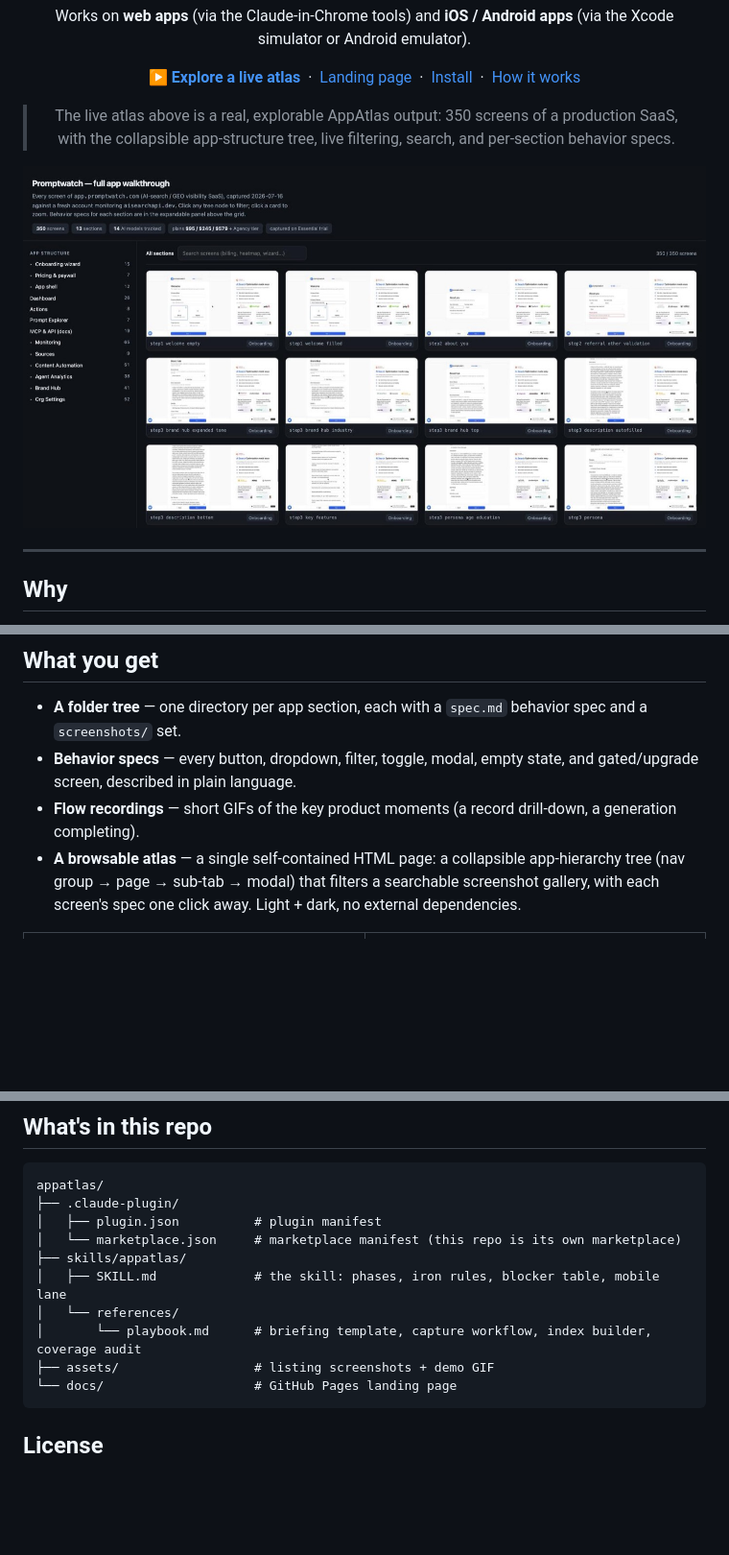
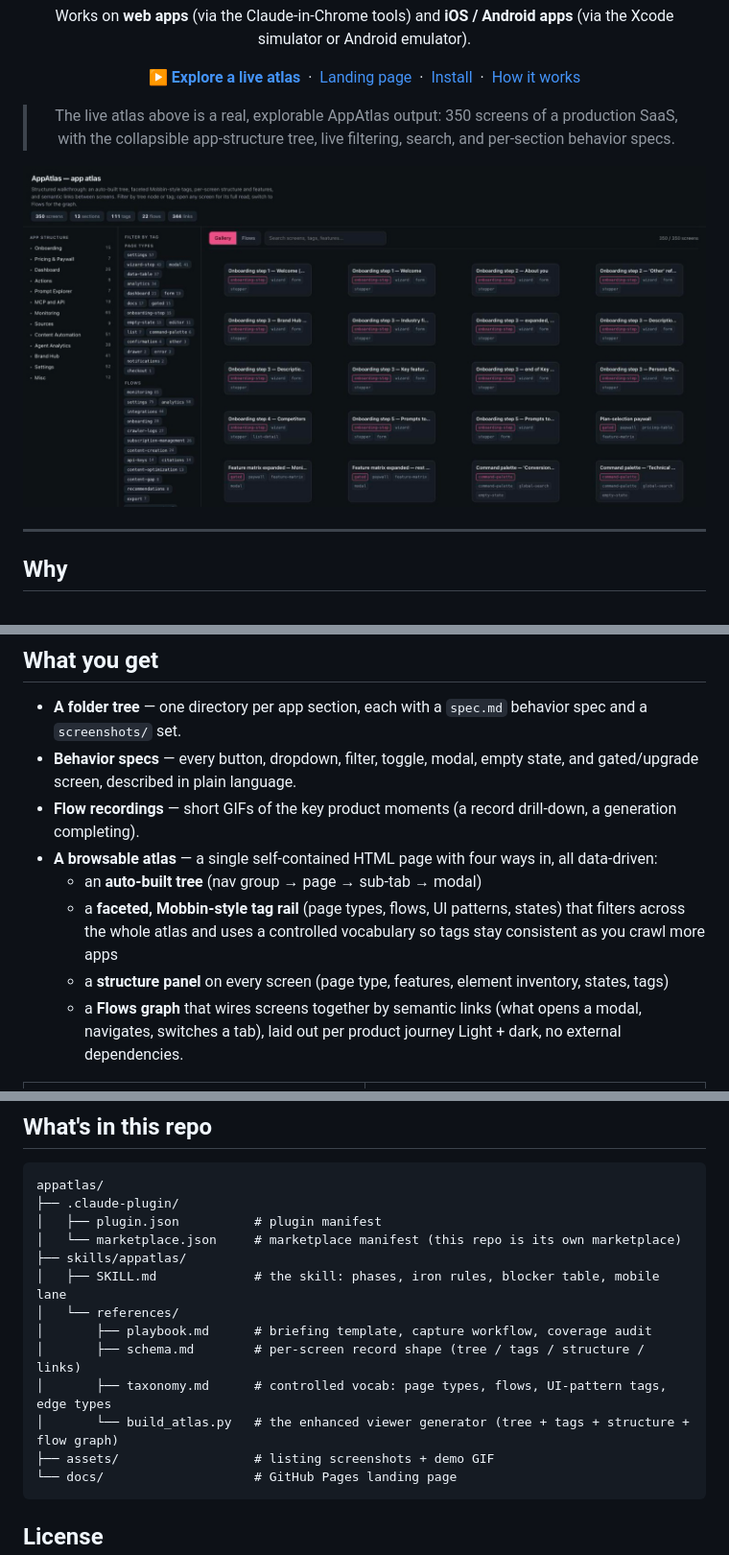
Before and after one commit to sleepyw33kday/appatlas, a Markdown page: README.md, 3 parts joined by grey strips. Shown at 96% size. Drawn GitHub-style; pictures changed too: assets/hero-gallery-dark.png; blank space fills up the shorter version.

````diff
--- a/README.md
+++ b/README.md
@@ -27,7 +27,12 @@ Documenting a product's full surface — for UX research, competitive teardowns,
 - **A folder tree** — one directory per app section, each with a `spec.md` behavior spec and a `screenshots/` set.
 - **Behavior specs** — every button, dropdown, filter, toggle, modal, empty state, and gated/upgrade screen, described in plain language.
 - **Flow recordings** — short GIFs of the key product moments (a record drill-down, a generation completing).
-- **A browsable atlas** — a single self-contained HTML page: a collapsible app-hierarchy tree (nav group → page → sub-tab → modal) that filters a searchable screenshot gallery, with each screen's spec one click away. Light + dark, no external dependencies.
+- **A browsable atlas** — a single self-contained HTML page with four ways in, all data-driven:
+  - an **auto-built tree** (nav group → page → sub-tab → modal)
+  - a **faceted, Mobbin-style tag rail** (page types, flows, UI patterns, states) that filters across the whole atlas and uses a controlled vocabulary so tags stay consistent as you crawl more apps
+  - a **structure panel** on every screen (page type, features, element inventory, states, tags)
+  - a **Flows graph** that wires screens together by semantic links (what opens a modal, navigates, switches a tab), laid out per product journey
+  Light + dark, no external dependencies.
 
 <table>
 <tr>
@@ -95,7 +100,10 @@ appatlas/
 ├── skills/appatlas/
 │   ├── SKILL.md             # the skill: phases, iron rules, blocker table, mobile lane
 │   └── references/
-│       └── playbook.md      # briefing template, capture workflow, index builder, coverage audit
+│       ├── playbook.md      # briefing template, capture workflow, coverage audit
+│       ├── schema.md        # per-screen record shape (tree / tags / structure / links)
+│       ├── taxonomy.md      # controlled vocab: page types, flows, UI-pattern tags, edge types
+│       └── build_atlas.py   # the enhanced viewer generator (tree + tags + structure + flow graph)
 ├── assets/                  # listing screenshots + demo GIF
 └── docs/                    # GitHub Pages landing page
 ```
````
Also changed, not shown: skills/appatlas/SKILL.md (+4 -2 lines), assets/flow-graph.png (added), docs/assets/flow-graph.png (added), docs/assets/hero-gallery-dark.png, 5 other files.
